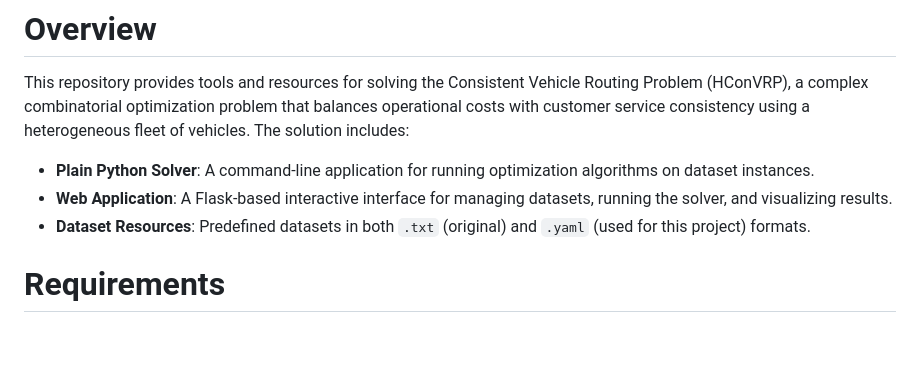
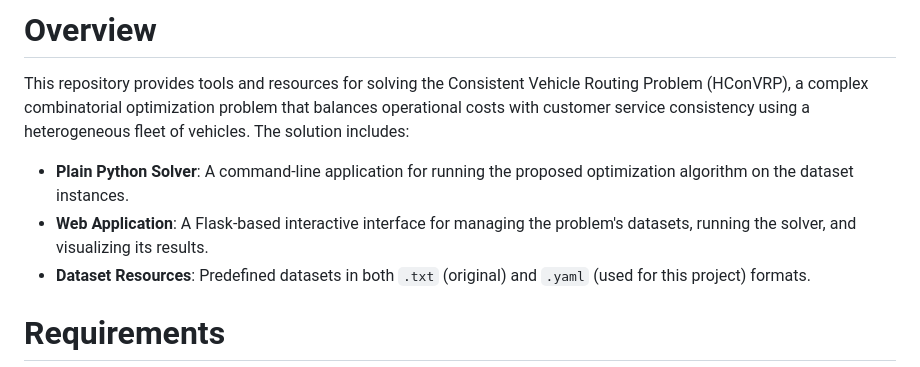
Before and after one commit to Lefyd24/HConVRP, a Markdown page: README.md, the part around the change. Drawn GitHub-style; blank space fills up the shorter version.

```diff
--- a/README.md
+++ b/README.md
@@ -9,8 +9,8 @@ Customer relationship management is of high importance as it strengthens custome
 # Overview
 This repository provides tools and resources for solving the Consistent Vehicle Routing Problem (HConVRP), a complex combinatorial optimization problem that balances operational costs with customer service consistency using a heterogeneous fleet of vehicles. The solution includes:
 
-- **Plain Python Solver**: A command-line application for running optimization algorithms on dataset instances.
-- **Web Application**: A Flask-based interactive interface for managing datasets, running the solver, and visualizing results.
+- **Plain Python Solver**: A command-line application for running the proposed optimization algorithm on the dataset instances.
+- **Web Application**: A Flask-based interactive interface for managing the problem's datasets, running the solver, and visualizing its results.
 - **Dataset Resources**: Predefined datasets in both `.txt` (original) and `.yaml` (used for this project) formats.
 
 # Requirements
```
